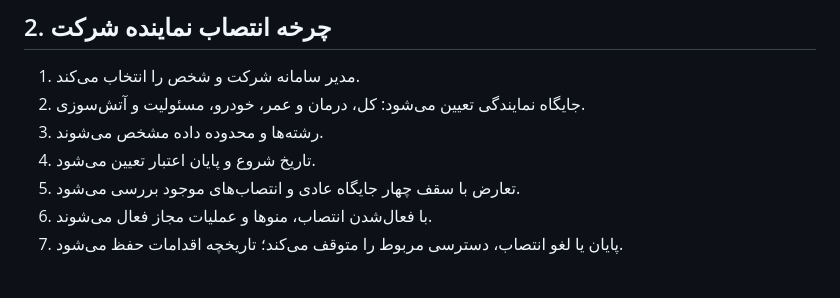
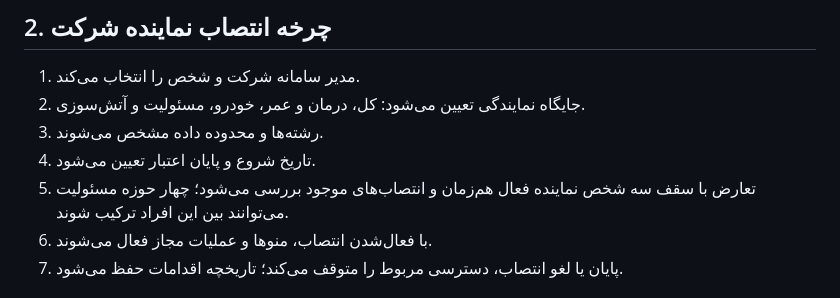
Before and after one commit to msalimimaram/office_kmc, a Markdown page: docs/WORKFLOW_CATALOG.md, the part around the change. Rendered like a GitHub page.

```diff
--- a/docs/WORKFLOW_CATALOG.md
+++ b/docs/WORKFLOW_CATALOG.md
@@ -30,7 +30,7 @@
 2. جایگاه نمایندگی تعیین می‌شود: کل، درمان و عمر، خودرو، مسئولیت و آتش‌سوزی.
 3. رشته‌ها و محدوده داده مشخص می‌شوند.
 4. تاریخ شروع و پایان اعتبار تعیین می‌شود.
-5. تعارض با سقف چهار جایگاه عادی و انتصاب‌های موجود بررسی می‌شود.
+5. تعارض با سقف سه شخص نماینده فعال هم‌زمان و انتصاب‌های موجود بررسی می‌شود؛ چهار حوزه مسئولیت می‌توانند بین این افراد ترکیب شوند.
 6. با فعال‌شدن انتصاب، منوها و عملیات مجاز فعال می‌شوند.
 7. پایان یا لغو انتصاب، دسترسی مربوط را متوقف می‌کند؛ تاریخچه اقدامات حفظ می‌شود.
 
```
Also changed, not shown: docs/BUSINESS_RULES_AND_WORKFLOWS.md (+2 -2 lines).
